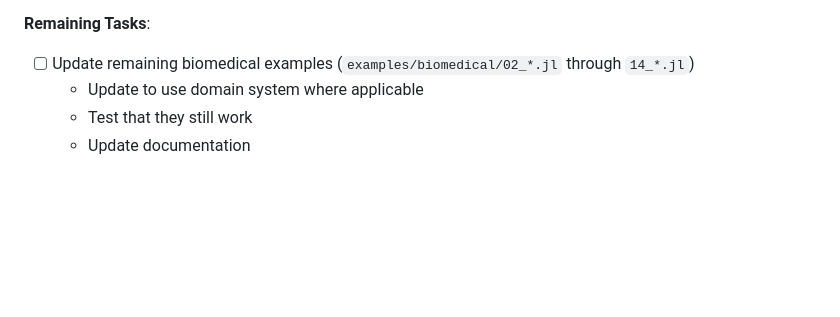
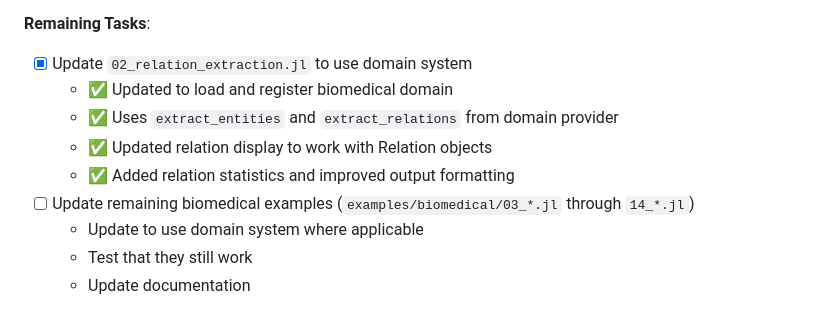
Before and after one commit to AlbaIntelligence/GraphMERT.jl, a Markdown page: NEXT_STEPS.md, the part around the change. Rendered like a GitHub page; blank space fills up the shorter version.

Commit message:
Update NEXT_STEPS.md: mark 02_relation_extraction.jl as completed

```diff
--- a/NEXT_STEPS.md
+++ b/NEXT_STEPS.md
@@ -126,7 +126,12 @@
   - ✅ Shows default domain behavior
 
 **Remaining Tasks**:
-- [ ] Update remaining biomedical examples (`examples/biomedical/02_*.jl` through `14_*.jl`)
+- [x] Update `02_relation_extraction.jl` to use domain system
+  - ✅ Updated to load and register biomedical domain
+  - ✅ Uses `extract_entities` and `extract_relations` from domain provider
+  - ✅ Updated relation display to work with Relation objects
+  - ✅ Added relation statistics and improved output formatting
+- [ ] Update remaining biomedical examples (`examples/biomedical/03_*.jl` through `14_*.jl`)
   - Update to use domain system where applicable
   - Test that they still work
   - Update documentation
```
